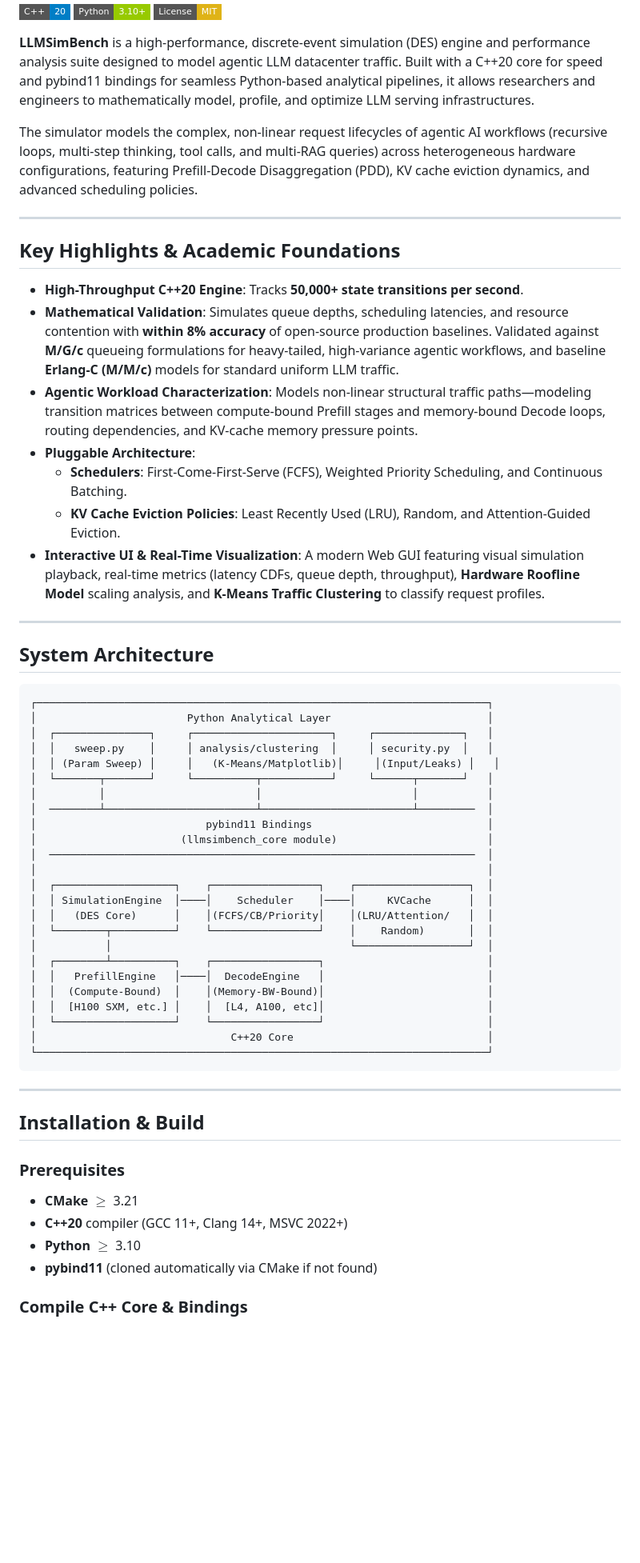
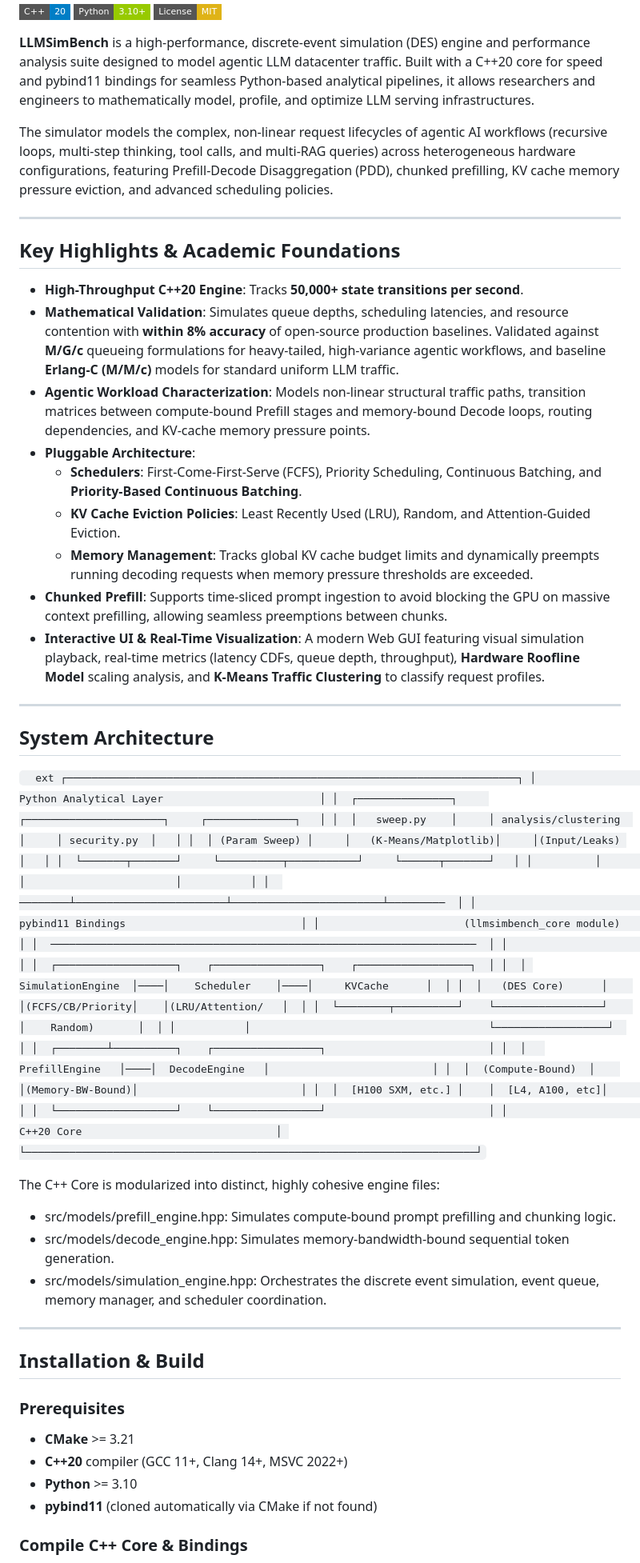
Before and after one commit to Dev228-afk/LLM-Sim-Bench, a Markdown page: README.md, the part around one of its changes. Shown at 80% size. GitHub-like rendering; badges without logos; blank space fills up the shorter version.

Commit message:
Update README.md to remove emojis and document new engine features

````diff
--- a/README.md
+++ b/README.md
@@ -6,7 +6,7 @@
 
 **LLMSimBench** is a high-performance, discrete-event simulation (DES) engine and performance analysis suite designed to model agentic LLM datacenter traffic. Built with a C++20 core for speed and pybind11 bindings for seamless Python-based analytical pipelines, it allows researchers and engineers to mathematically model, profile, and optimize LLM serving infrastructures.
 
-The simulator models the complex, non-linear request lifecycles of agentic AI workflows (recursive loops, multi-step thinking, tool calls, and multi-RAG queries) across heterogeneous hardware configurations, featuring Prefill-Decode Disaggregation (PDD), KV cache eviction dynamics, and advanced scheduling policies.
+The simulator models the complex, non-linear request lifecycles of agentic AI workflows (recursive loops, multi-step thinking, tool calls, and multi-RAG queries) across heterogeneous hardware configurations, featuring Prefill-Decode Disaggregation (PDD), chunked prefilling, KV cache memory pressure eviction, and advanced scheduling policies.
 
 ---
 
@@ -14,17 +14,19 @@ The simulator models the complex, non-linear request lifecycles of agentic AI wo
 
 * **High-Throughput C++20 Engine**: Tracks **50,000+ state transitions per second**.
 * **Mathematical Validation**: Simulates queue depths, scheduling latencies, and resource contention with **within 8% accuracy** of open-source production baselines. Validated against **M/G/c** queueing formulations for heavy-tailed, high-variance agentic workflows, and baseline **Erlang-C (M/M/c)** models for standard uniform LLM traffic.
-* **Agentic Workload Characterization**: Models non-linear structural traffic paths—modeling transition matrices between compute-bound Prefill stages and memory-bound Decode loops, routing dependencies, and KV-cache memory pressure points.
+* **Agentic Workload Characterization**: Models non-linear structural traffic paths, transition matrices between compute-bound Prefill stages and memory-bound Decode loops, routing dependencies, and KV-cache memory pressure points.
 * **Pluggable Architecture**:
-  * **Schedulers**: First-Come-First-Serve (FCFS), Weighted Priority Scheduling, and Continuous Batching.
+  * **Schedulers**: First-Come-First-Serve (FCFS), Priority Scheduling, Continuous Batching, and **Priority-Based Continuous Batching**.
   * **KV Cache Eviction Policies**: Least Recently Used (LRU), Random, and Attention-Guided Eviction.
+  * **Memory Management**: Tracks global KV cache budget limits and dynamically preempts running decoding requests when memory pressure thresholds are exceeded.
+* **Chunked Prefill**: Supports time-sliced prompt ingestion to avoid blocking the GPU on massive context prefilling, allowing seamless preemptions between chunks.
 * **Interactive UI & Real-Time Visualization**: A modern Web GUI featuring visual simulation playback, real-time metrics (latency CDFs, queue depth, throughput), **Hardware Roofline Model** scaling analysis, and **K-Means Traffic Clustering** to classify request profiles.
 
 ---
 
 ## System Architecture
 
-```
+`	ext
 ┌────────────────────────────────────────────────────────────────────────┐
 │                        Python Analytical Layer                         │
 │  ┌───────────────┐     ┌──────────────────────┐     ┌──────────────┐   │
@@ -49,7 +51,12 @@ The simulator models the complex, non-linear request lifecycles of agentic AI wo
 │  └───────────────────┘    └─────────────────┘                          │
 │                               C++20 Core                               │
 └────────────────────────────────────────────────────────────────────────┘
-```
+`
+
+The C++ Core is modularized into distinct, highly cohesive engine files:
+* src/models/prefill_engine.hpp: Simulates compute-bound prompt prefilling and chunking logic.
+* src/models/decode_engine.hpp: Simulates memory-bandwidth-bound sequential token generation.
+* src/models/simulation_engine.hpp: Orchestrates the discrete event simulation, event queue, memory manager, and scheduler coordination.
 
 ---
 
@@ -57,9 +64,9 @@ The simulator models the complex, non-linear request lifecycles of agentic AI wo
 
 ### Prerequisites
 
-* **CMake** $\ge$ 3.21
+* **CMake** >= 3.21
 * **C++20** compiler (GCC 11+, Clang 14+, MSVC 2022+)
-* **Python** $\ge$ 3.10
+* **Python** >= 3.10
 * **pybind11** (cloned automatically via CMake if not found)
 
 ### Compile C++ Core & Bindings
````
Also changed, not shown: other parts of README.md (+20 -15 lines).
